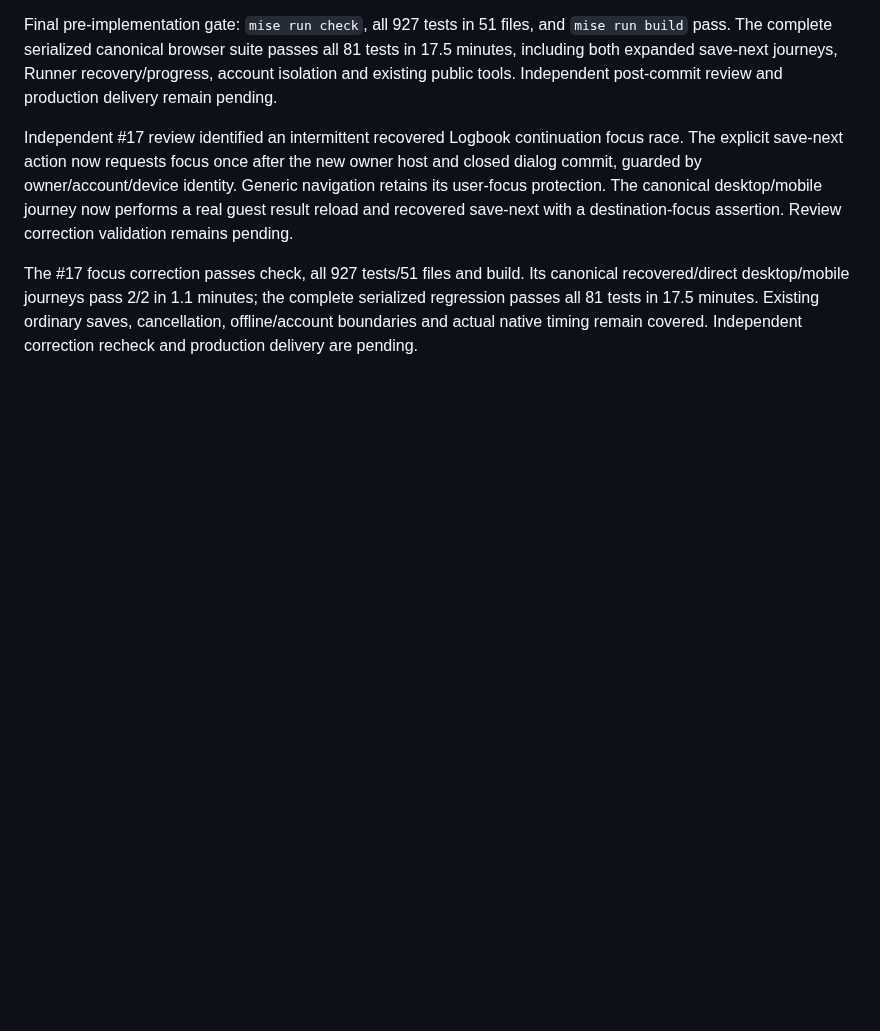
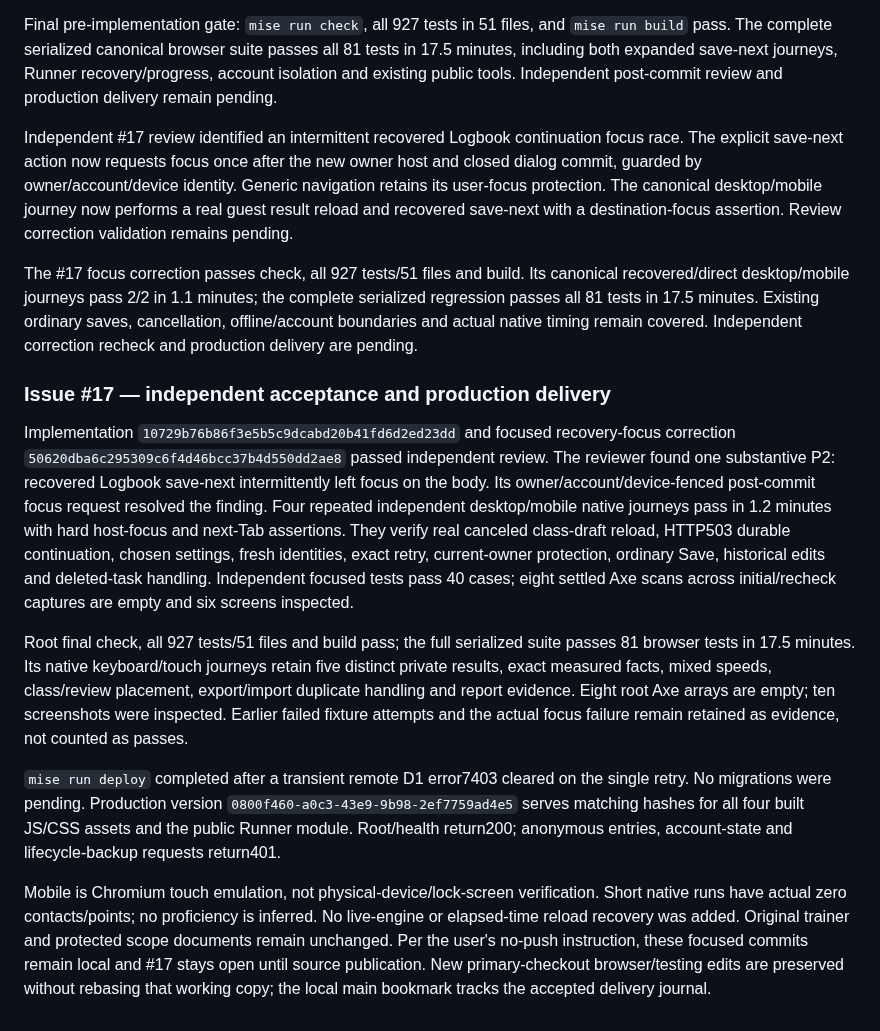
Before and after one commit to rwjblue/cwa-training-tracker, a Markdown page: docs/trainer-parity.md, the part around the change. GitHub-like rendering; blank space fills up the shorter version.

```diff
--- a/docs/trainer-parity.md
+++ b/docs/trainer-parity.md
@@ -1486,3 +1486,38 @@ canonical recovered/direct desktop/mobile journeys pass 2/2 in 1.1 minutes; the
 complete serialized regression passes all 81 tests in 17.5 minutes. Existing
 ordinary saves, cancellation, offline/account boundaries and actual native timing
 remain covered. Independent correction recheck and production delivery are pending.
+
+
+### Issue #17 — independent acceptance and production delivery
+
+Implementation `10729b76b86f3e5b5c9dcabd20b41fd6d2ed23dd` and focused recovery-focus
+correction `50620dba6c295309c6f4d46bcc37b4d550dd2ae8` passed independent review.
+The reviewer found one substantive P2: recovered Logbook save-next intermittently
+left focus on the body. Its owner/account/device-fenced post-commit focus request
+resolved the finding. Four repeated independent desktop/mobile native journeys
+pass in 1.2 minutes with hard host-focus and next-Tab assertions. They verify real
+canceled class-draft reload, HTTP503 durable continuation, chosen settings, fresh
+identities, exact retry, current-owner protection, ordinary Save, historical edits
+and deleted-task handling. Independent focused tests pass 40 cases; eight settled
+Axe scans across initial/recheck captures are empty and six screens inspected.
+
+Root final check, all 927 tests/51 files and build pass; the full serialized suite
+passes 81 browser tests in 17.5 minutes. Its native keyboard/touch journeys retain
+five distinct private results, exact measured facts, mixed speeds, class/review
+placement, export/import duplicate handling and report evidence. Eight root Axe
+arrays are empty; ten screenshots were inspected. Earlier failed fixture attempts
+and the actual focus failure remain retained as evidence, not counted as passes.
+
+`mise run deploy` completed after a transient remote D1 error7403 cleared on the
+single retry. No migrations were pending. Production version
+`0800f460-a0c3-43e9-9b98-2ef7759ad4e5` serves matching hashes for all four built
+JS/CSS assets and the public Runner module. Root/health return200; anonymous
+entries, account-state and lifecycle-backup requests return401.
+
+Mobile is Chromium touch emulation, not physical-device/lock-screen verification.
+Short native runs have actual zero contacts/points; no proficiency is inferred.
+No live-engine or elapsed-time reload recovery was added. Original trainer and
+protected scope documents remain unchanged. Per the user's no-push instruction,
+these focused commits remain local and #17 stays open until source publication.
+New primary-checkout browser/testing edits are preserved without rebasing that
+working copy; the local main bookmark tracks the accepted delivery journal.
```
Also changed, not shown: docs/parity/listening.md (+35 -0 lines).
